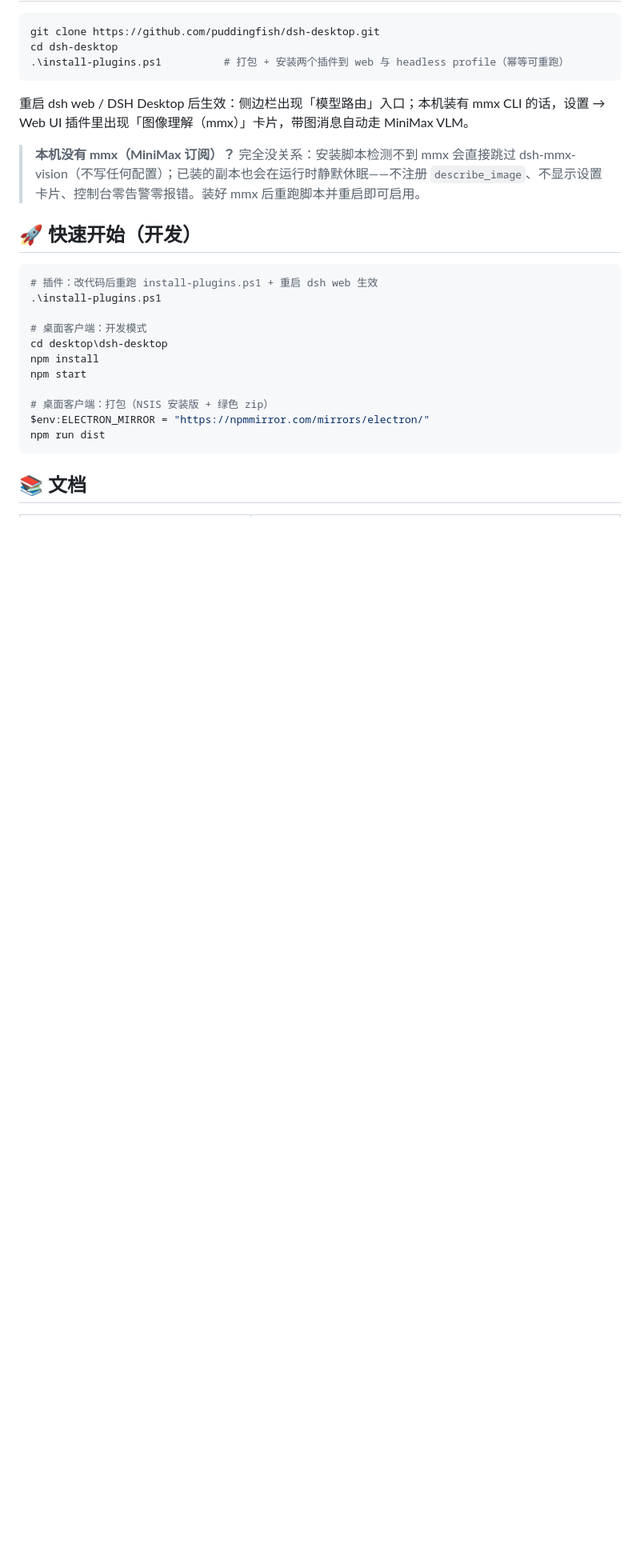
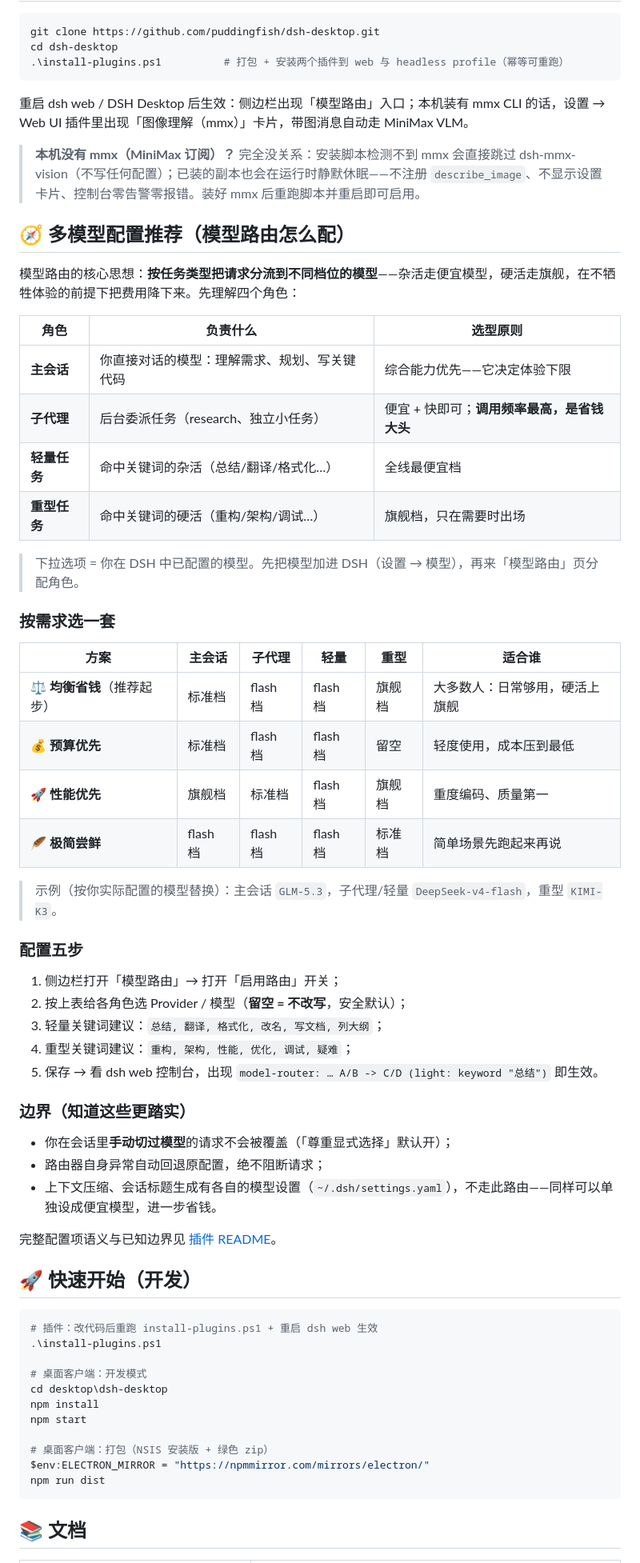
Before and after one commit to puddingfish/dsh-desktop, a Markdown page: README.md, the part around the change. Shown at 80% size. GitHub-like rendering; blank space fills up the shorter version.

Commit message:
README 新增多模型配置指南：四角色定位、按需求选型方案与配置步骤

```diff
--- a/README.md
+++ b/README.md
@@ -45,6 +45,46 @@ cd dsh-desktop
 重启 dsh web / DSH Desktop 后生效：侧边栏出现「模型路由」入口；本机装有 mmx CLI 的话，设置 → Web UI 插件里出现「图像理解（mmx）」卡片，带图消息自动走 MiniMax VLM。
 
 > **本机没有 mmx（MiniMax 订阅）？** 完全没关系：安装脚本检测不到 mmx 会直接跳过 dsh-mmx-vision（不写任何配置）；已装的副本也会在运行时静默休眠——不注册 `describe_image`、不显示设置卡片、控制台零告警零报错。装好 mmx 后重跑脚本并重启即可启用。
+
+## 🧭 多模型配置推荐（模型路由怎么配）
+
+模型路由的核心思想：**按任务类型把请求分流到不同档位的模型**——杂活走便宜模型，硬活走旗舰，在不牺牲体验的前提下把费用降下来。先理解四个角色：
+
+| 角色 | 负责什么 | 选型原则 |
+|---|---|---|
+| **主会话** | 你直接对话的模型：理解需求、规划、写关键代码 | 综合能力优先——它决定体验下限 |
+| **子代理** | 后台委派任务（research、独立小任务） | 便宜 + 快即可；**调用频率最高，是省钱大头** |
+| **轻量任务** | 命中关键词的杂活（总结/翻译/格式化…） | 全线最便宜档 |
+| **重型任务** | 命中关键词的硬活（重构/架构/调试…） | 旗舰档，只在需要时出场 |
+
+> 下拉选项 = 你在 DSH 中已配置的模型。先把模型加进 DSH（设置 → 模型），再来「模型路由」页分配角色。
+
+### 按需求选一套
+
+| 方案 | 主会话 | 子代理 | 轻量 | 重型 | 适合谁 |
+|---|---|---|---|---|---|
+| ⚖️ **均衡省钱**（推荐起步） | 标准档 | flash 档 | flash 档 | 旗舰档 | 大多数人：日常够用，硬活上旗舰 |
+| 💰 **预算优先** | 标准档 | flash 档 | flash 档 | 留空 | 轻度使用，成本压到最低 |
+| 🚀 **性能优先** | 旗舰档 | 标准档 | flash 档 | 旗舰档 | 重度编码、质量第一 |
+| 🪶 **极简尝鲜** | flash 档 | flash 档 | flash 档 | 标准档 | 简单场景先跑起来再说 |
+
+> 示例（按你实际配置的模型替换）：主会话 `GLM-5.3`，子代理/轻量 `DeepSeek-v4-flash`，重型 `KIMI-K3`。
+
+### 配置五步
+
+1. 侧边栏打开「模型路由」→ 打开「启用路由」开关；
+2. 按上表给各角色选 Provider / 模型（**留空 = 不改写**，安全默认）；
+3. 轻量关键词建议：`总结, 翻译, 格式化, 改名, 写文档, 列大纲`；
+4. 重型关键词建议：`重构, 架构, 性能, 优化, 调试, 疑难`；
+5. 保存 → 看 dsh web 控制台，出现 `model-router: … A/B -> C/D (light: keyword "总结")` 即生效。
+
+### 边界（知道这些更踏实）
+
+- 你在会话里**手动切过模型**的请求不会被覆盖（「尊重显式选择」默认开）；
+- 路由器自身异常自动回退原配置，绝不阻断请求；
+- 上下文压缩、会话标题生成有各自的模型设置（`~/.dsh/settings.yaml`），不走此路由——同样可以单独设成便宜模型，进一步省钱。
+
+完整配置项语义与已知边界见 [插件 README](plugins/dsh-model-router/README.zh.md)。
 
 ## 🚀 快速开始（开发）
 
```
